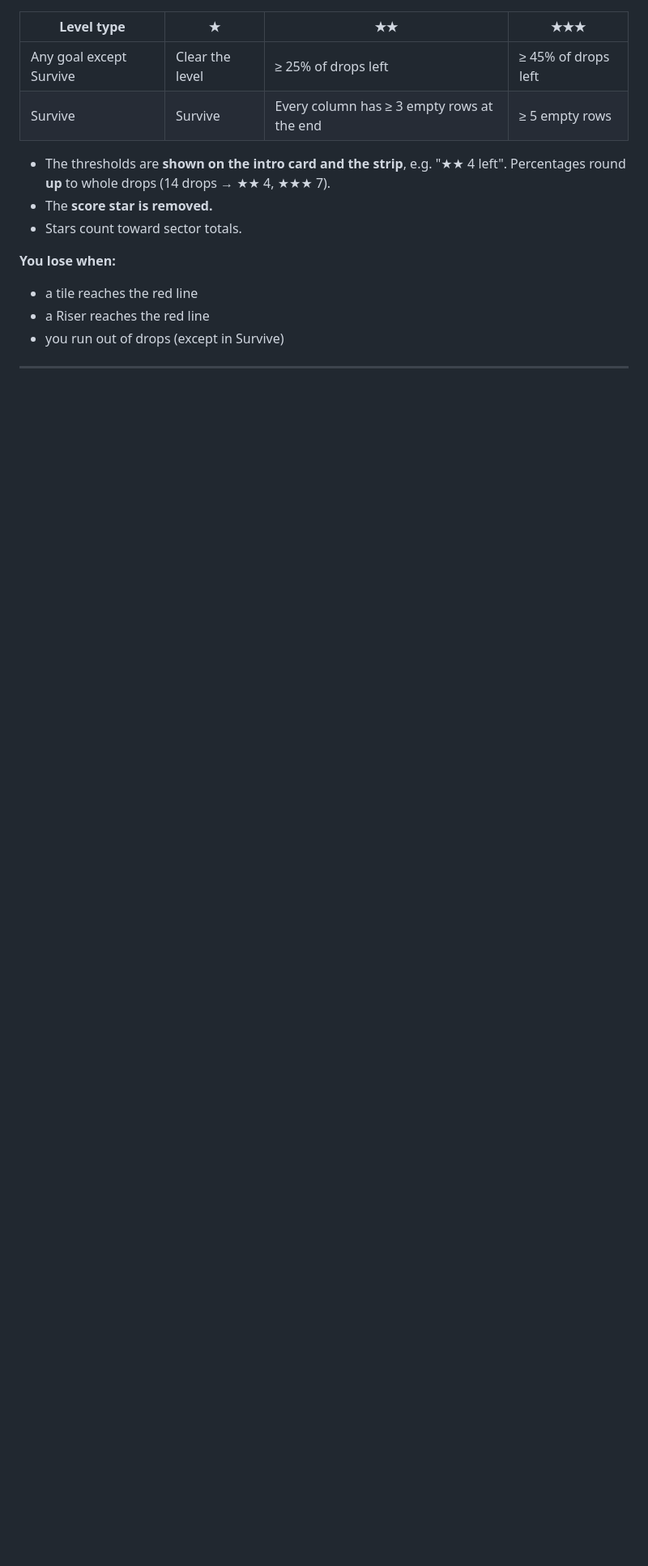
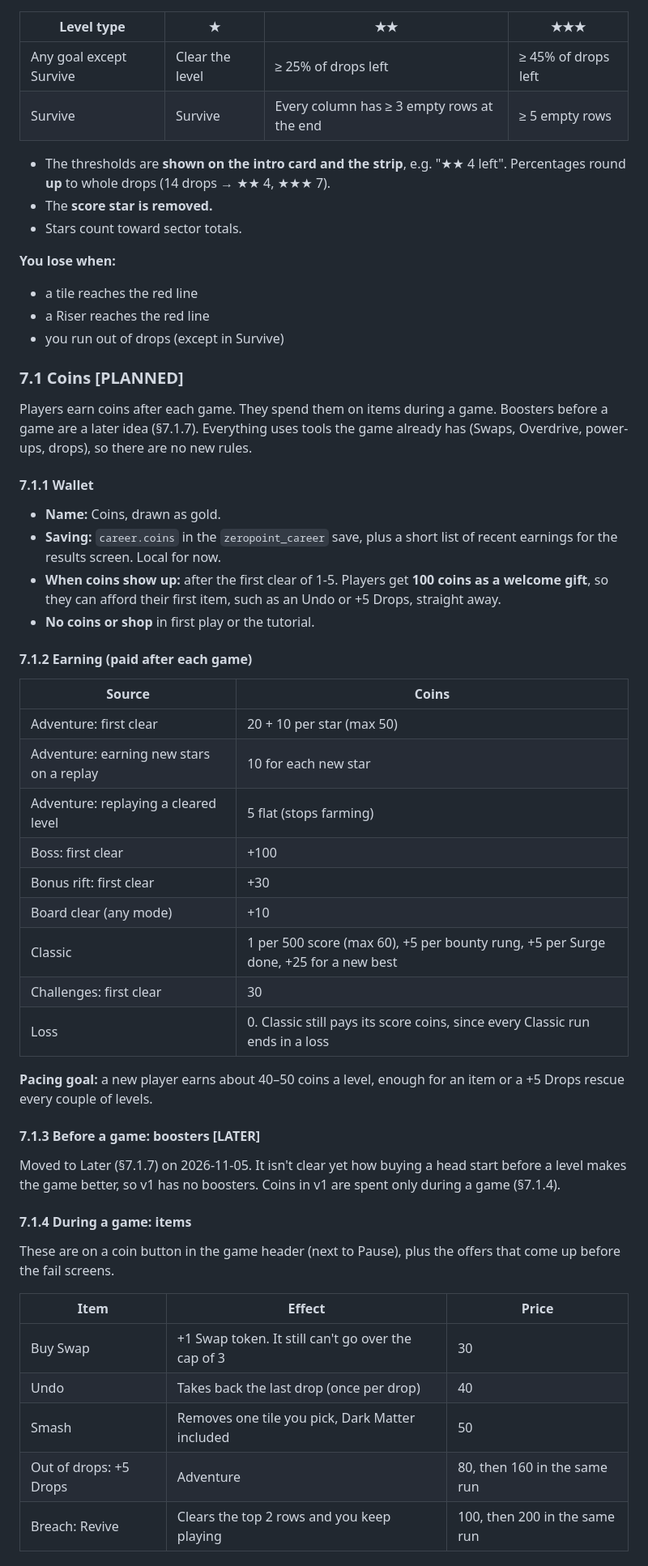
Before and after one commit to culjo/zeropoint-mobile, a Markdown page: docs/gdd.md, the part around one of its changes. Shown at 81% size. Drawn GitHub-style; blank space fills up the shorter version.

```diff
--- a/docs/gdd.md
+++ b/docs/gdd.md
@@ -389,3 +389,41 @@ Hold and Swap are available from the start but aren't taught in the first play.
 - a Riser reaches the red line
 - you run out of drops (except in Survive)
 
+### 7.1 Coins [PLANNED]
+Players earn coins after each game. They spend them on items during a game. Boosters before a game are a later idea (§7.1.7). Everything uses tools the game already has (Swaps, Overdrive, power-ups, drops), so there are no new rules.
+
+#### 7.1.1 Wallet
+- **Name:** Coins, drawn as gold.
+- **Saving:** `career.coins` in the `zeropoint_career` save, plus a short list of recent earnings for the results screen. Local for now.
+- **When coins show up:** after the first clear of 1-5. Players get **100 coins as a welcome gift**, so they can afford their first item, such as an Undo or +5 Drops, straight away.
+- **No coins or shop** in first play or the tutorial.
+
+#### 7.1.2 Earning (paid after each game)
+| Source | Coins |
+|---|---|
+| Adventure: first clear | 20 + 10 per star (max 50) |
+| Adventure: earning new stars on a replay | 10 for each new star |
+| Adventure: replaying a cleared level | 5 flat (stops farming) |
+| Boss: first clear | +100 |
+| Bonus rift: first clear | +30 |
+| Board clear (any mode) | +10 |
+| Classic | 1 per 500 score (max 60), +5 per bounty rung, +5 per Surge done, +25 for a new best |
+| Challenges: first clear | 30 |
+| Loss | 0. Classic still pays its score coins, since every Classic run ends in a loss |
+
+**Pacing goal:** a new player earns about 40–50 coins a level, enough for an item or a +5 Drops rescue every couple of levels.
+
+#### 7.1.3 Before a game: boosters [LATER]
+Moved to Later (§7.1.7) on 2026-11-05. It isn't clear yet how buying a head start before a level makes the game better, so v1 has no boosters. Coins in v1 are spent only during a game (§7.1.4).
+
+#### 7.1.4 During a game: items
+These are on a coin button in the game header (next to Pause), plus the offers that come up before the fail screens.
+
+| Item | Effect | Price |
+|---|---|---|
+| Buy Swap | +1 Swap token. It still can't go over the cap of 3 | 30 |
+| Undo | Takes back the last drop (once per drop) | 40 |
+| Smash | Removes one tile you pick, Dark Matter included | 50 |
+| Out of drops: +5 Drops | Adventure | 80, then 160 in the same run |
+| Breach: Revive | Clears the top 2 rows and you keep playing | 100, then 200 in the same run |
+
```
Also changed, not shown: other parts of docs/gdd.md (+40 -1 lines).
